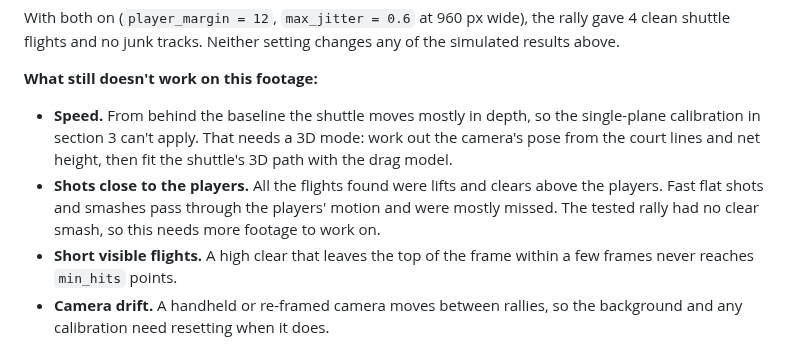
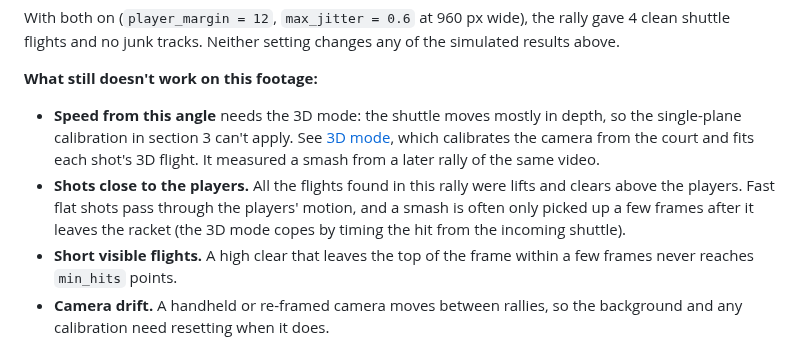
Before and after one commit to RyanEngineering2/shuttle-speed-cam, a Markdown page: docs/how-it-works.md, the part around the change. GitHub-like rendering.

```diff
--- a/docs/how-it-works.md
+++ b/docs/how-it-works.md
@@ -253,14 +253,14 @@ the simulated results above.
 
 **What still doesn't work on this footage:**
 
-- **Speed.** From behind the baseline the shuttle moves mostly in depth, so the
-  single-plane calibration in section 3 can't apply. That needs a 3D mode: work
-  out the camera's pose from the court lines and net height, then fit the
-  shuttle's 3D path with the drag model.
-- **Shots close to the players.** All the flights found were lifts and clears
-  above the players. Fast flat shots and smashes pass through the players' motion
-  and were mostly missed. The tested rally had no clear smash, so this needs more
-  footage to work on.
+- **Speed from this angle** needs the 3D mode: the shuttle moves mostly in depth,
+  so the single-plane calibration in section 3 can't apply. See
+  [3D mode](3d-mode.md), which calibrates the camera from the court and fits each
+  shot's 3D flight. It measured a smash from a later rally of the same video.
+- **Shots close to the players.** All the flights found in this rally were lifts
+  and clears above the players. Fast flat shots pass through the players' motion,
+  and a smash is often only picked up a few frames after it leaves the racket (the
+  3D mode copes by timing the hit from the incoming shuttle).
 - **Short visible flights.** A high clear that leaves the top of the frame within
   a few frames never reaches `min_hits` points.
 - **Camera drift.** A handheld or re-framed camera moves between rallies, so the
```
Also changed, not shown: README.md (+32 -5 lines), docs/3d-mode.md (added, +157 -0 lines), docs/images/smash-3d.png (added), 11 other files.
